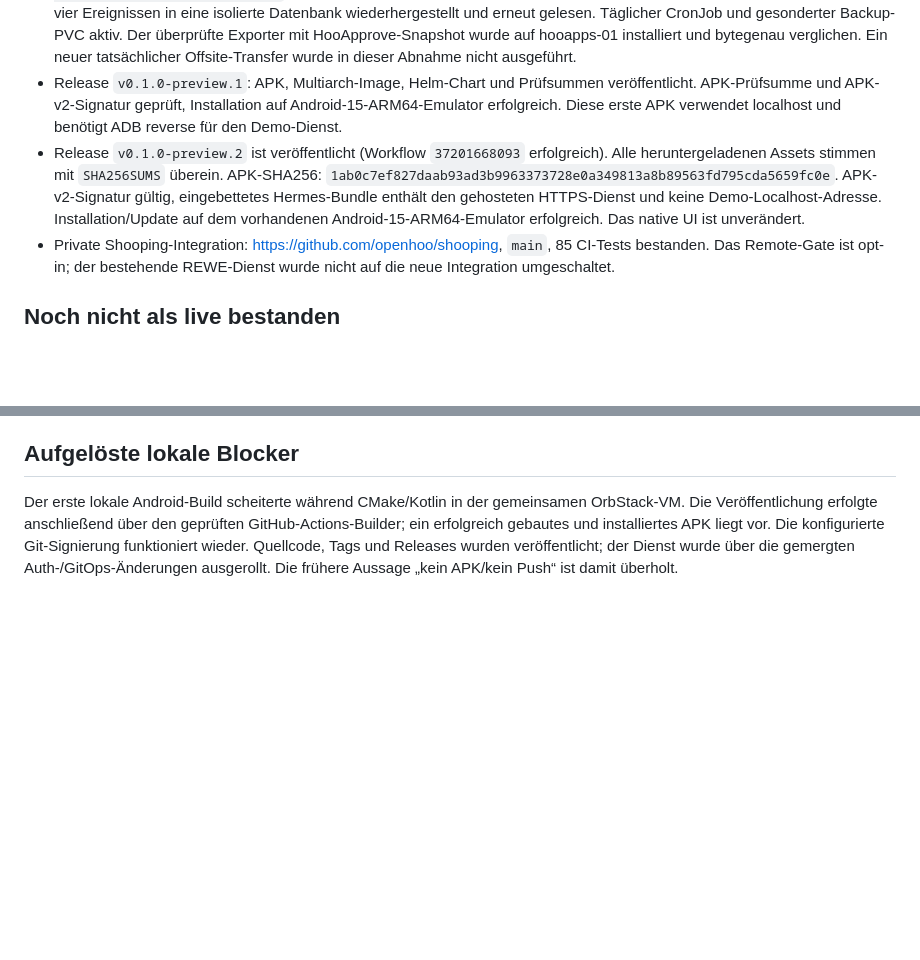
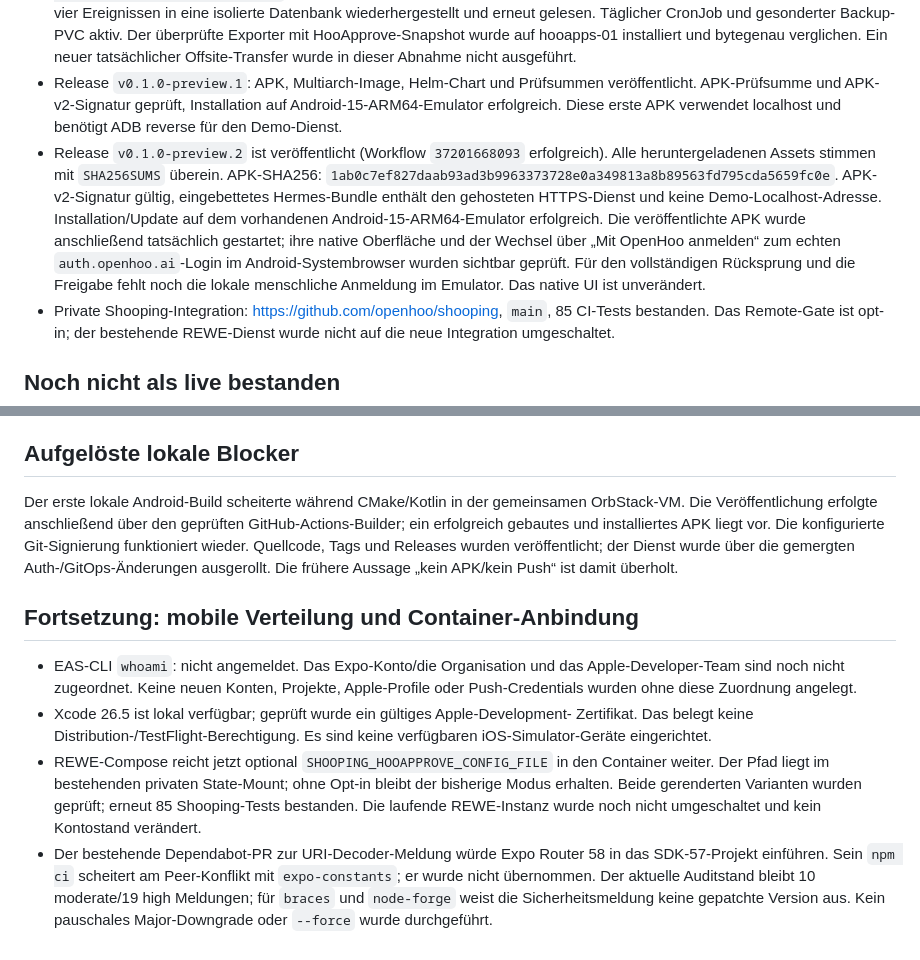
Before and after one commit to openhoo/hooapprove, a Markdown page: docs/verification.md, 2 parts joined by grey strips. Drawn GitHub-style; blank space fills up the shorter version.

Commit message:
Record actual Android login handoff and distribution prerequisites

```diff
--- a/docs/verification.md
+++ b/docs/verification.md
@@ -37,7 +37,7 @@ uv run python scripts/run_wire_proof.py ../shooping-hooapprove
 - Produktions-Freigabetest `publication.noop`: ausdrücklich ohne Bestellung, Kosten oder REWE-Zugriff. Service-Token konnte nicht als Mensch entscheiden (401); Claim vor Freigabe gesperrt (409). Im Browser per Schieberegler freigegeben, einmal übernommen, wiederholter Claim gesperrt (409), Ergebnis `completed` gespeichert und im Verlauf erneut gelesen.
 - Backupjobs `publish-proof-20261004` und `publish-proof-completed-20261004`: abgeschlossen, Meldung `SQLite backup and isolated restore verified`. Aus dem zweiten Snapshot wurde die abgeschlossene Produktions-Testaktion mitsamt vier Ereignissen in eine isolierte Datenbank wiederhergestellt und erneut gelesen. Täglicher CronJob und gesonderter Backup-PVC aktiv. Der überprüfte Exporter mit HooApprove-Snapshot wurde auf hooapps-01 installiert und bytegenau verglichen. Ein neuer tatsächlicher Offsite-Transfer wurde in dieser Abnahme nicht ausgeführt.
 - Release `v0.1.0-preview.1`: APK, Multiarch-Image, Helm-Chart und Prüfsummen veröffentlicht. APK-Prüfsumme und APK-v2-Signatur geprüft, Installation auf Android-15-ARM64-Emulator erfolgreich. Diese erste APK verwendet localhost und benötigt ADB reverse für den Demo-Dienst.
-- Release `v0.1.0-preview.2` ist veröffentlicht (Workflow `37201668093` erfolgreich). Alle heruntergeladenen Assets stimmen mit `SHA256SUMS` überein. APK-SHA256: `1ab0c7ef827daab93ad3b9963373728e0a349813a8b89563fd795cda5659fc0e`. APK-v2-Signatur gültig, eingebettetes Hermes-Bundle enthält den gehosteten HTTPS-Dienst und keine Demo-Localhost-Adresse. Installation/Update auf dem vorhandenen Android-15-ARM64-Emulator erfolgreich. Das native UI ist unverändert.
+- Release `v0.1.0-preview.2` ist veröffentlicht (Workflow `37201668093` erfolgreich). Alle heruntergeladenen Assets stimmen mit `SHA256SUMS` überein. APK-SHA256: `1ab0c7ef827daab93ad3b9963373728e0a349813a8b89563fd795cda5659fc0e`. APK-v2-Signatur gültig, eingebettetes Hermes-Bundle enthält den gehosteten HTTPS-Dienst und keine Demo-Localhost-Adresse. Installation/Update auf dem vorhandenen Android-15-ARM64-Emulator erfolgreich. Die veröffentlichte APK wurde anschließend tatsächlich gestartet; ihre native Oberfläche und der Wechsel über „Mit OpenHoo anmelden“ zum echten `auth.openhoo.ai`-Login im Android-Systembrowser wurden sichtbar geprüft. Für den vollständigen Rücksprung und die Freigabe fehlt noch die lokale menschliche Anmeldung im Emulator. Das native UI ist unverändert.
 - Private Shooping-Integration: https://github.com/openhoo/shooping, `main`, 85 CI-Tests bestanden. Das Remote-Gate ist opt-in; der bestehende REWE-Dienst wurde nicht auf die neue Integration umgeschaltet.
 
 ## Noch nicht als live bestanden
@@ -69,3 +69,23 @@ GitHub-Actions-Builder; ein erfolgreich gebautes und installiertes APK liegt vor
 Die konfigurierte Git-Signierung funktioniert wieder. Quellcode, Tags und Releases
 wurden veröffentlicht; der Dienst wurde über die gemergten Auth-/GitOps-Änderungen
 ausgerollt. Die frühere Aussage „kein APK/kein Push“ ist damit überholt.
+
+## Fortsetzung: mobile Verteilung und Container-Anbindung
+
+- EAS-CLI `whoami`: nicht angemeldet. Das Expo-Konto/die Organisation und das
+  Apple-Developer-Team sind noch nicht zugeordnet. Keine neuen Konten, Projekte,
+  Apple-Profile oder Push-Credentials wurden ohne diese Zuordnung angelegt.
+- Xcode 26.5 ist lokal verfügbar; geprüft wurde ein gültiges Apple-Development-
+  Zertifikat. Das belegt keine Distribution-/TestFlight-Berechtigung. Es sind keine
+  verfügbaren iOS-Simulator-Geräte eingerichtet.
+- REWE-Compose reicht jetzt optional `SHOOPING_HOOAPPROVE_CONFIG_FILE` in den
+  Container weiter. Der Pfad liegt im bestehenden privaten State-Mount; ohne
+  Opt-in bleibt der bisherige Modus erhalten. Beide gerenderten Varianten wurden
+  geprüft; erneut 85 Shooping-Tests bestanden. Die laufende REWE-Instanz wurde
+  noch nicht umgeschaltet und kein Kontostand verändert.
+- Der bestehende Dependabot-PR zur URI-Decoder-Meldung würde Expo Router 58
+  in das SDK-57-Projekt einführen. Sein `npm ci` scheitert am Peer-Konflikt
+  mit `expo-constants`; er wurde nicht übernommen. Der aktuelle Auditstand bleibt
+  10 moderate/19 high Meldungen; für `braces` und `node-forge` weist die
+  Sicherheitsmeldung keine gepatchte Version aus. Kein pauschales Major-Downgrade
+  oder `--force` wurde durchgeführt.
```
Also changed, not shown: docs/shooping.md (+11 -3 lines).
